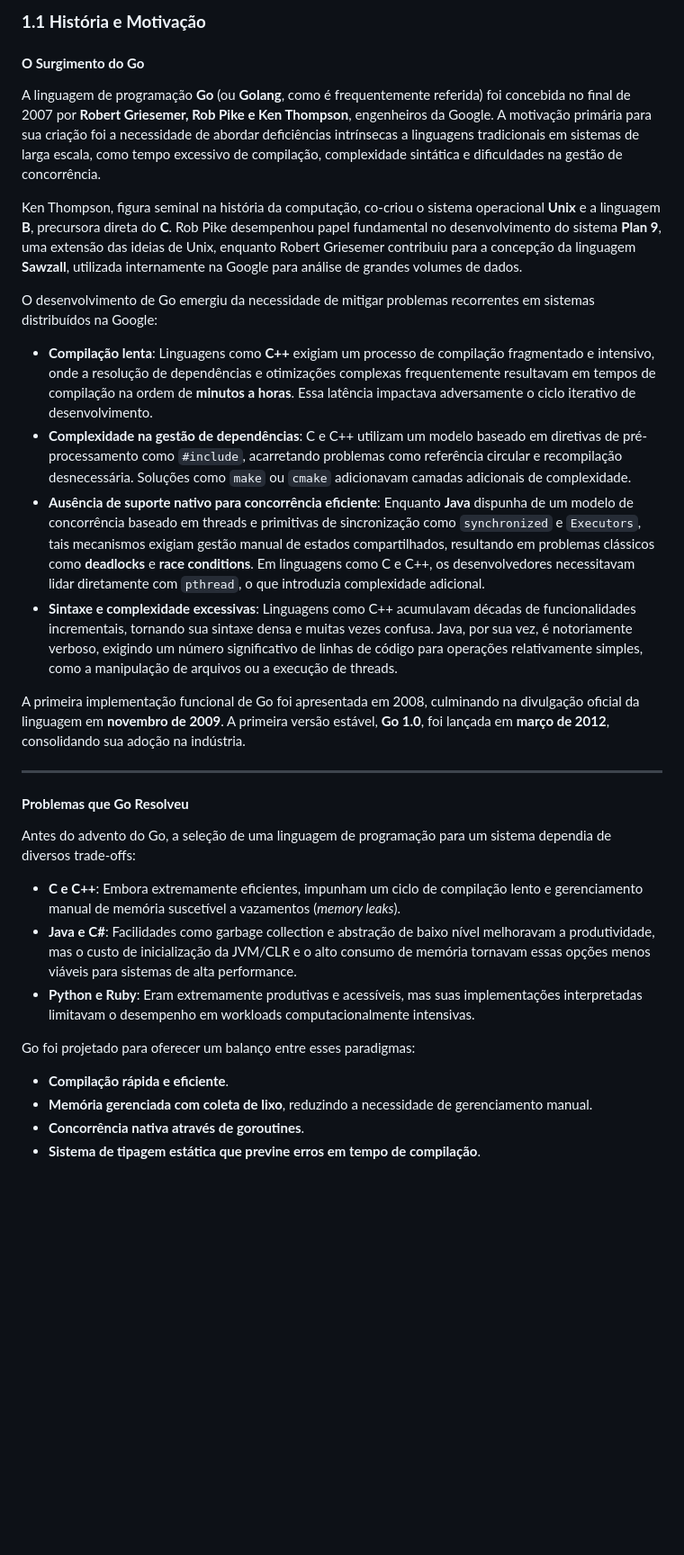
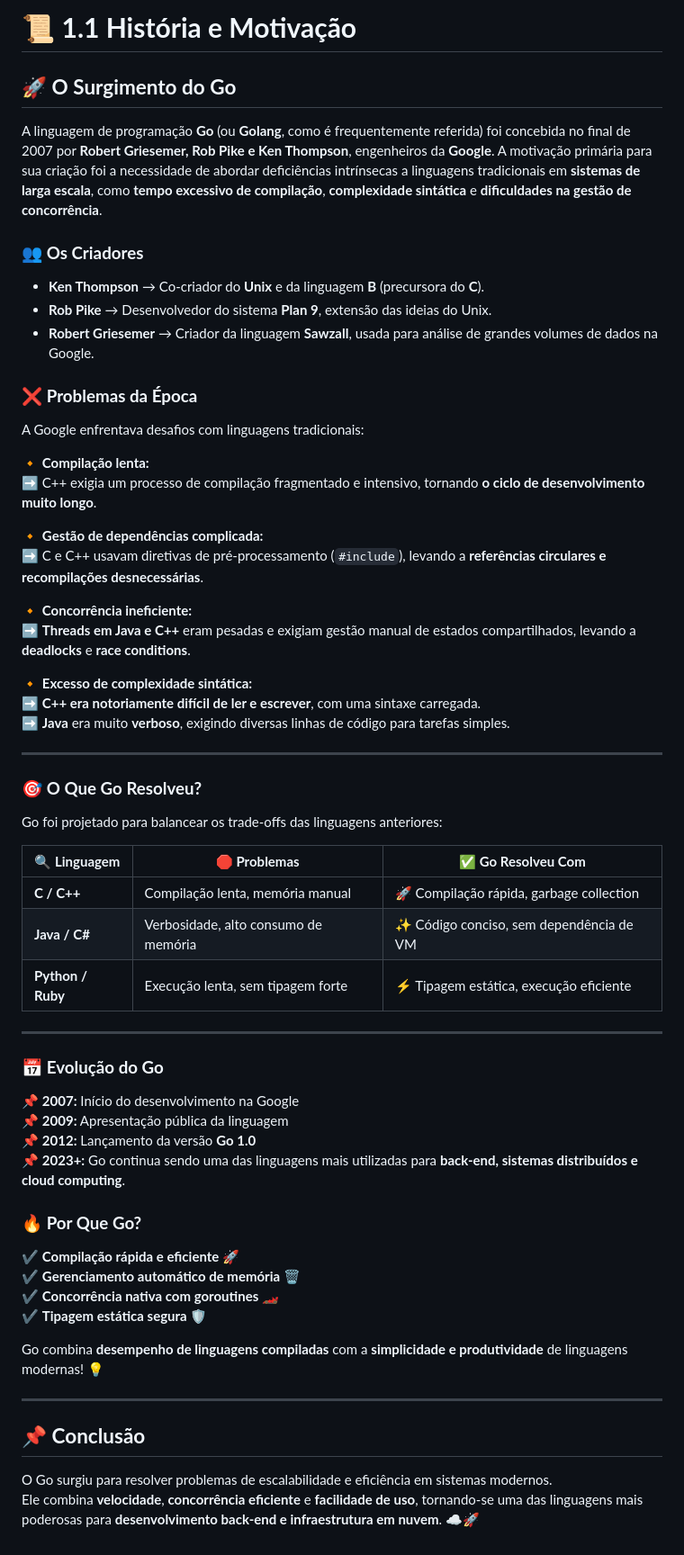
Before and after one commit to osdeving/go-playground, a Markdown page: book/section-1.1.md, the part around the change. Shown at 90% size. Rendered like a GitHub page; blank space fills up the shorter version.

Commit message:
feat: formatar section-1.1

```diff
--- a/book/section-1.1.md
+++ b/book/section-1.1.md
@@ -1,33 +1,59 @@
-### **1.1 História e Motivação**
+# 📜 **1.1 História e Motivação**
 
-#### **O Surgimento do Go**
+## 🚀 **O Surgimento do Go**
 
-A linguagem de programação **Go** (ou **Golang**, como é frequentemente referida) foi concebida no final de 2007 por **Robert Griesemer, Rob Pike e Ken Thompson**, engenheiros da Google. A motivação primária para sua criação foi a necessidade de abordar deficiências intrínsecas a linguagens tradicionais em sistemas de larga escala, como tempo excessivo de compilação, complexidade sintática e dificuldades na gestão de concorrência.
+A linguagem de programação **Go** (ou **Golang**, como é frequentemente referida) foi concebida no final de 2007 por **Robert Griesemer, Rob Pike e Ken Thompson**, engenheiros da **Google**. A motivação primária para sua criação foi a necessidade de abordar deficiências intrínsecas a linguagens tradicionais em **sistemas de larga escala**, como **tempo excessivo de compilação**, **complexidade sintática** e **dificuldades na gestão de concorrência**.
 
-Ken Thompson, figura seminal na história da computação, co-criou o sistema operacional **Unix** e a linguagem **B**, precursora direta do **C**. Rob Pike desempenhou papel fundamental no desenvolvimento do sistema **Plan 9**, uma extensão das ideias de Unix, enquanto Robert Griesemer contribuiu para a concepção da linguagem **Sawzall**, utilizada internamente na Google para análise de grandes volumes de dados.
+### 👥 **Os Criadores**
+- **Ken Thompson** → Co-criador do **Unix** e da linguagem **B** (precursora do **C**).
+- **Rob Pike** → Desenvolvedor do sistema **Plan 9**, extensão das ideias do Unix.
+- **Robert Griesemer** → Criador da linguagem **Sawzall**, usada para análise de grandes volumes de dados na Google.
 
-O desenvolvimento de Go emergiu da necessidade de mitigar problemas recorrentes em sistemas distribuídos na Google:
+### ❌ **Problemas da Época**
+A Google enfrentava desafios com linguagens tradicionais:
 
-- **Compilação lenta**: Linguagens como **C++** exigiam um processo de compilação fragmentado e intensivo, onde a resolução de dependências e otimizações complexas frequentemente resultavam em tempos de compilação na ordem de **minutos a horas**. Essa latência impactava adversamente o ciclo iterativo de desenvolvimento.
-- **Complexidade na gestão de dependências**: C e C++ utilizam um modelo baseado em diretivas de pré-processamento como `#include`, acarretando problemas como referência circular e recompilação desnecessária. Soluções como `make` ou `cmake` adicionavam camadas adicionais de complexidade.
-- **Ausência de suporte nativo para concorrência eficiente**: Enquanto **Java** dispunha de um modelo de concorrência baseado em threads e primitivas de sincronização como `synchronized` e `Executors`, tais mecanismos exigiam gestão manual de estados compartilhados, resultando em problemas clássicos como **deadlocks** e **race conditions**. Em linguagens como C e C++, os desenvolvedores necessitavam lidar diretamente com `pthread`, o que introduzia complexidade adicional.
-- **Sintaxe e complexidade excessivas**: Linguagens como C++ acumulavam décadas de funcionalidades incrementais, tornando sua sintaxe densa e muitas vezes confusa. Java, por sua vez, é notoriamente verboso, exigindo um número significativo de linhas de código para operações relativamente simples, como a manipulação de arquivos ou a execução de threads.
+🔸 **Compilação lenta:**
+➡️ C++ exigia um processo de compilação fragmentado e intensivo, tornando **o ciclo de desenvolvimento muito longo**.
 
-A primeira implementação funcional de Go foi apresentada em 2008, culminando na divulgação oficial da linguagem em **novembro de 2009**. A primeira versão estável, **Go 1.0**, foi lançada em **março de 2012**, consolidando sua adoção na indústria.
+🔸 **Gestão de dependências complicada:**
+➡️ C e C++ usavam diretivas de pré-processamento (`#include`), levando a **referências circulares e recompilações desnecessárias**.
+
+🔸 **Concorrência ineficiente:**
+➡️ **Threads em Java e C++** eram pesadas e exigiam gestão manual de estados compartilhados, levando a **deadlocks** e **race conditions**.
+
+🔸 **Excesso de complexidade sintática:**
+➡️ **C++ era notoriamente difícil de ler e escrever**, com uma sintaxe carregada.
+➡️ **Java** era muito **verboso**, exigindo diversas linhas de código para tarefas simples.
 
 ---
 
-#### **Problemas que Go Resolveu**
+### 🎯 **O Que Go Resolveu?**
+Go foi projetado para balancear os trade-offs das linguagens anteriores:
 
-Antes do advento do Go, a seleção de uma linguagem de programação para um sistema dependia de diversos trade-offs:
+| 🔍 **Linguagem** | 🛑 **Problemas** | ✅ **Go Resolveu Com** |
+|---------------|------------------|-----------------------|
+| **C / C++** | Compilação lenta, memória manual | 🚀 Compilação rápida, garbage collection |
+| **Java / C#** | Verbosidade, alto consumo de memória | ✨ Código conciso, sem dependência de VM |
+| **Python / Ruby** | Execução lenta, sem tipagem forte | ⚡ Tipagem estática, execução eficiente |
 
-- **C e C++**: Embora extremamente eficientes, impunham um ciclo de compilação lento e gerenciamento manual de memória suscetível a vazamentos (*memory leaks*).
-- **Java e C#**: Facilidades como garbage collection e abstração de baixo nível melhoravam a produtividade, mas o custo de inicialização da JVM/CLR e o alto consumo de memória tornavam essas opções menos viáveis para sistemas de alta performance.
-- **Python e Ruby**: Eram extremamente produtivas e acessíveis, mas suas implementações interpretadas limitavam o desempenho em workloads computacionalmente intensivas.
+---
 
-Go foi projetado para oferecer um balanço entre esses paradigmas:
+### 📅 **Evolução do Go**
+📌 **2007:** Início do desenvolvimento na Google
+📌 **2009:** Apresentação pública da linguagem
+📌 **2012:** Lançamento da versão **Go 1.0**
+📌 **2023+:** Go continua sendo uma das linguagens mais utilizadas para **back-end, sistemas distribuídos e cloud computing**.
 
-- **Compilação rápida e eficiente**.
-- **Memória gerenciada com coleta de lixo**, reduzindo a necessidade de gerenciamento manual.
-- **Concorrência nativa através de goroutines**.
-- **Sistema de tipagem estática que previne erros em tempo de compilação**.
+### 🔥 **Por Que Go?**
+✔ **Compilação rápida e eficiente** 🚀
+✔ **Gerenciamento automático de memória** 🗑️
+✔ **Concorrência nativa com goroutines** 🏎️
+✔ **Tipagem estática segura** 🛡️
+
+Go combina **desempenho de linguagens compiladas** com a **simplicidade e produtividade** de linguagens modernas! 💡
+
+---
+
+## 📌 **Conclusão**
+O Go surgiu para resolver problemas de escalabilidade e eficiência em sistemas modernos.
+Ele combina **velocidade**, **concorrência eficiente** e **facilidade de uso**, tornando-se uma das linguagens mais poderosas para **desenvolvimento back-end e infraestrutura em nuvem**. ☁️🚀
```
